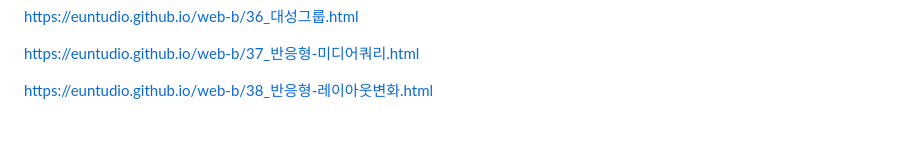
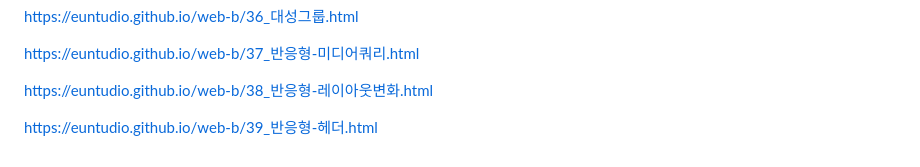
Before and after one commit to euntudio/web-b, a Markdown page: README.md, the part around the change. GitHub-like rendering; blank space fills up the shorter version.

```diff
--- a/README.md
+++ b/README.md
@@ -152,3 +152,6 @@ https://euntudio.github.io/web-b/37_반응형-미디어쿼리.html
 
 
 https://euntudio.github.io/web-b/38_반응형-레이아웃변화.html
+
+
+https://euntudio.github.io/web-b/39_반응형-헤더.html
```
